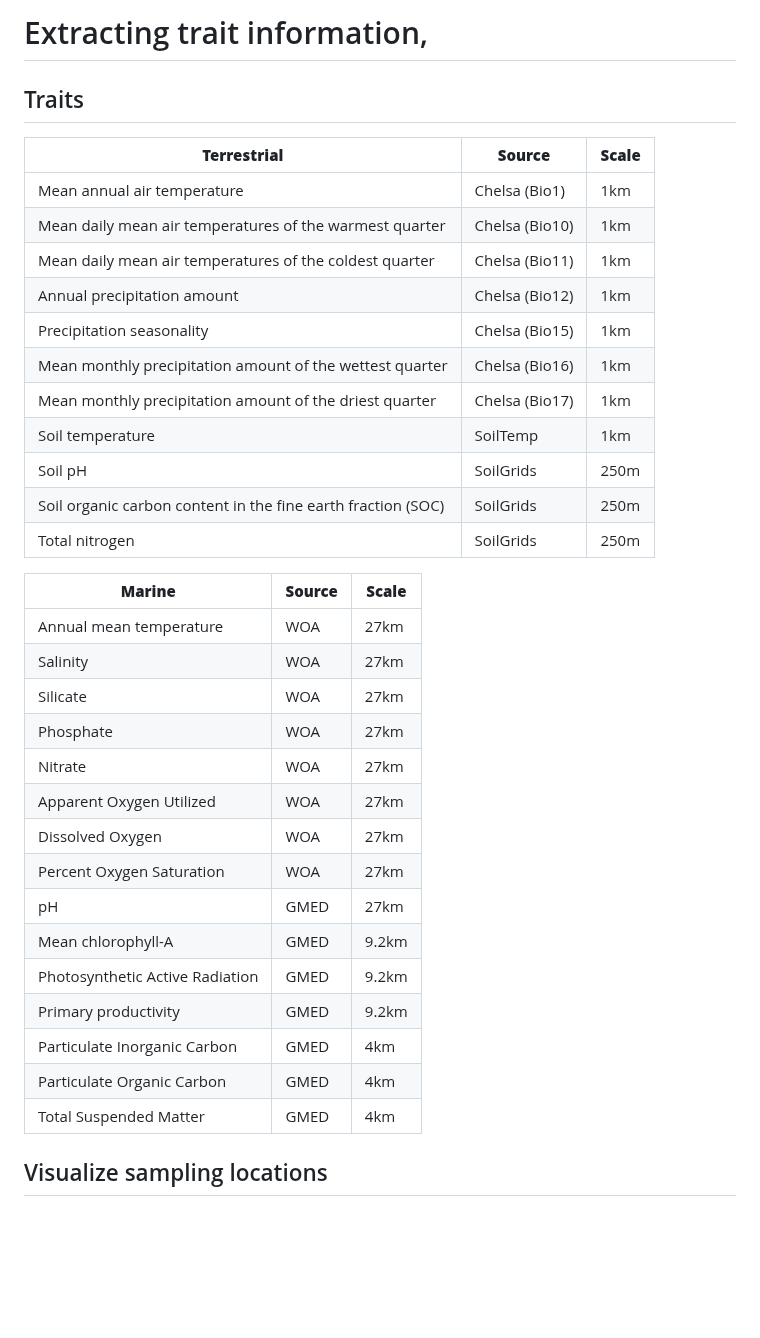
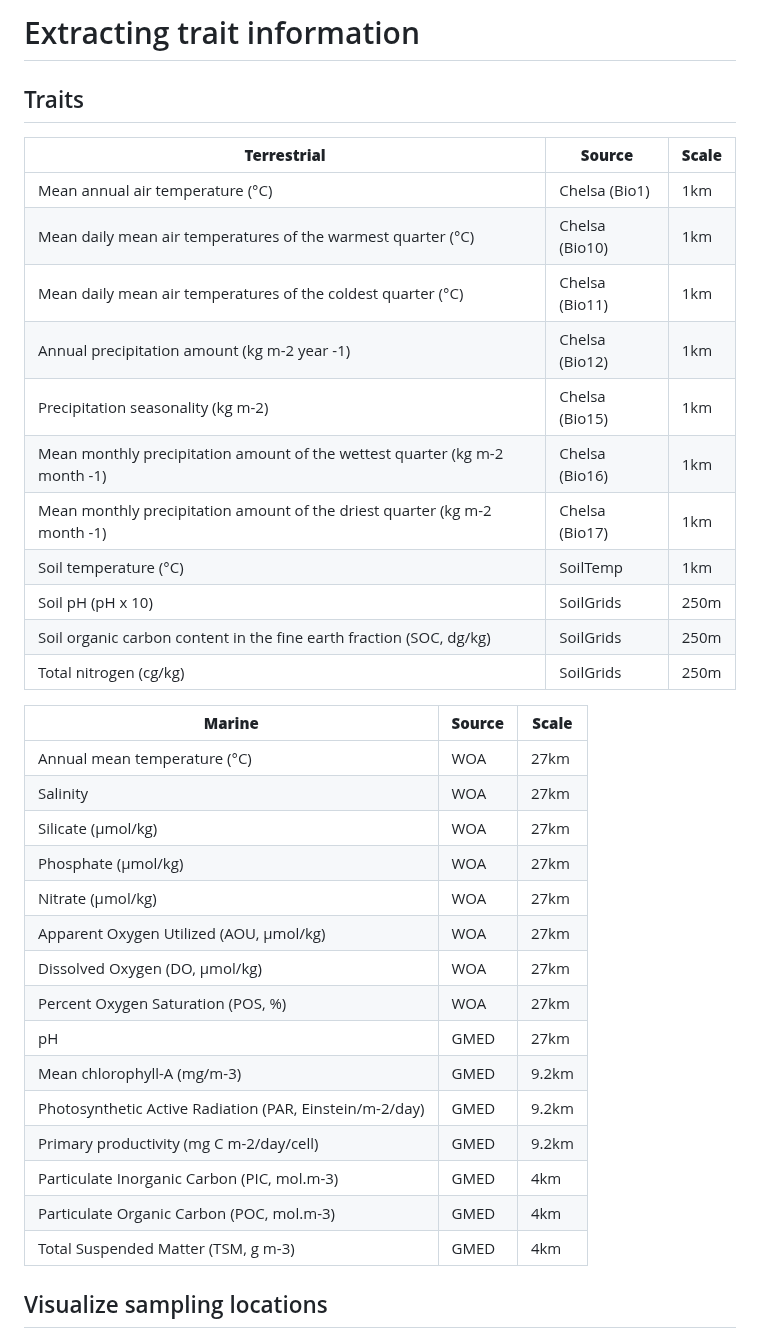
Before and after one commit to Ingridsaeters/Ciliate-niche-evolution, a Markdown page: 02_trait_extraction/README.md, the part around the change. Rendered like a GitHub page; blank space fills up the shorter version.

```diff
--- a/02_trait_extraction/README.md
+++ b/02_trait_extraction/README.md
@@ -1,38 +1,38 @@
-# Extracting trait information,
+# Extracting trait information
 
 ## Traits
 
 |**Terrestrial**| **Source**| **Scale**|
 |----|----|----|
-| Mean annual air temperature | Chelsa (Bio1) | 1km|
-|Mean daily mean air temperatures of the warmest quarter | Chelsa (Bio10) | 1km|
-| Mean daily mean air temperatures of the coldest quarter | Chelsa (Bio11) | 1km|
-| Annual precipitation amount | Chelsa (Bio12) | 1km |
-| Precipitation seasonality | Chelsa (Bio15) | 1km |
-| Mean monthly precipitation amount of the wettest quarter | Chelsa (Bio16) | 1km |
-| Mean monthly precipitation amount of the driest quarter | Chelsa (Bio17) | 1km|
-| Soil temperature | SoilTemp | 1km |
-| Soil pH | SoilGrids | 250m |
-| Soil organic carbon content in the fine earth fraction (SOC) | SoilGrids | 250m |
-| Total nitrogen | SoilGrids | 250m |
+| Mean annual air temperature (°C) | Chelsa (Bio1) | 1km|
+|Mean daily mean air temperatures of the warmest quarter (°C)| Chelsa (Bio10) | 1km|
+| Mean daily mean air temperatures of the coldest quarter (°C) | Chelsa (Bio11) | 1km|
+| Annual precipitation amount (kg m-2 year -1)| Chelsa (Bio12) | 1km |
+| Precipitation seasonality (kg m-2) | Chelsa (Bio15) | 1km |
+| Mean monthly precipitation amount of the wettest quarter (kg m-2 month -1)| Chelsa (Bio16) | 1km |
+| Mean monthly precipitation amount of the driest quarter (kg m-2 month -1)| Chelsa (Bio17) | 1km|
+| Soil temperature (°C) | SoilTemp | 1km |
+| Soil pH (pH x 10)| SoilGrids | 250m |
+| Soil organic carbon content in the fine earth fraction (SOC, dg/kg) | SoilGrids | 250m |
+| Total nitrogen (cg/kg) | SoilGrids | 250m |
 
 | **Marine** | **Source** | **Scale** |
 |----|----|----|
-| Annual mean temperature | WOA | 27km |
+| Annual mean temperature (°C) | WOA | 27km |
 |Salinity | WOA | 27km |
-|Silicate | WOA | 27km |
-| Phosphate | WOA | 27km |
-| Nitrate | WOA | 27km |
-| Apparent Oxygen Utilized | WOA | 27km |
-| Dissolved Oxygen | WOA | 27km |
-| Percent Oxygen Saturation | WOA | 27km |
+|Silicate (µmol/kg)| WOA | 27km |
+| Phosphate (µmol/kg) | WOA | 27km |
+| Nitrate (µmol/kg) | WOA | 27km |
+| Apparent Oxygen Utilized (AOU, µmol/kg)| WOA | 27km |
+| Dissolved Oxygen (DO, µmol/kg) | WOA | 27km |
+| Percent Oxygen Saturation (POS, %) | WOA | 27km |
 |pH | GMED | 27km |
-| Mean chlorophyll-A | GMED | 9.2km |
-| Photosynthetic Active Radiation | GMED | 9.2km |
-|Primary productivity | GMED | 9.2km |
-| Particulate Inorganic Carbon | GMED | 4km |
-|Particulate Organic Carbon | GMED | 4km |
-|Total Suspended Matter | GMED | 4km |
+| Mean chlorophyll-A (mg/m-3) | GMED | 9.2km |
+| Photosynthetic Active Radiation (PAR, Einstein/m-2/day)| GMED | 9.2km |
+|Primary productivity (mg C m-2/day/cell) | GMED | 9.2km |
+| Particulate Inorganic Carbon  (PIC, mol.m-3)| GMED | 4km |
+|Particulate Organic Carbon  (POC, mol.m-3) | GMED | 4km |
+|Total Suspended Matter (TSM, g m-3)  | GMED | 4km |
 
 
 ## Visualize sampling locations
```
